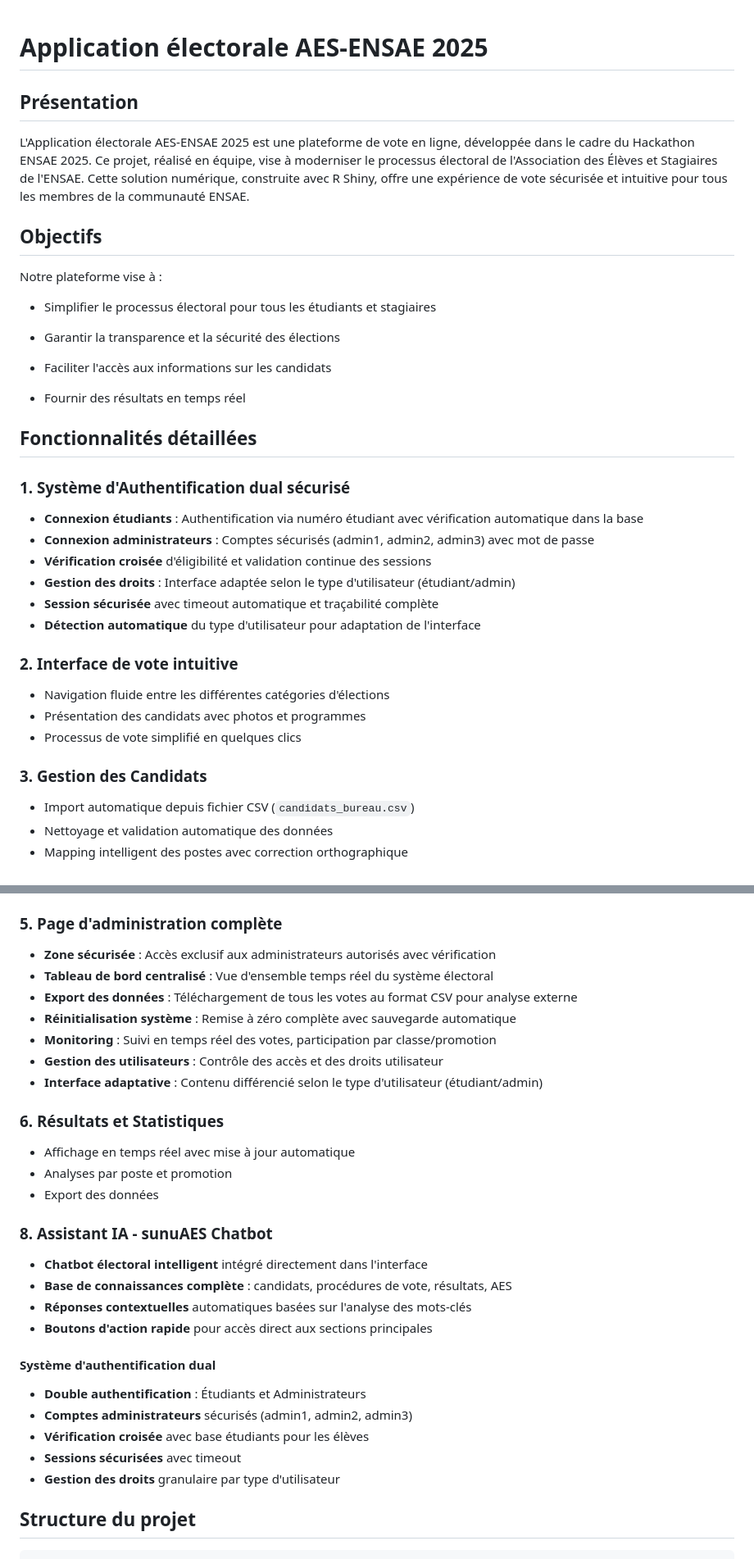
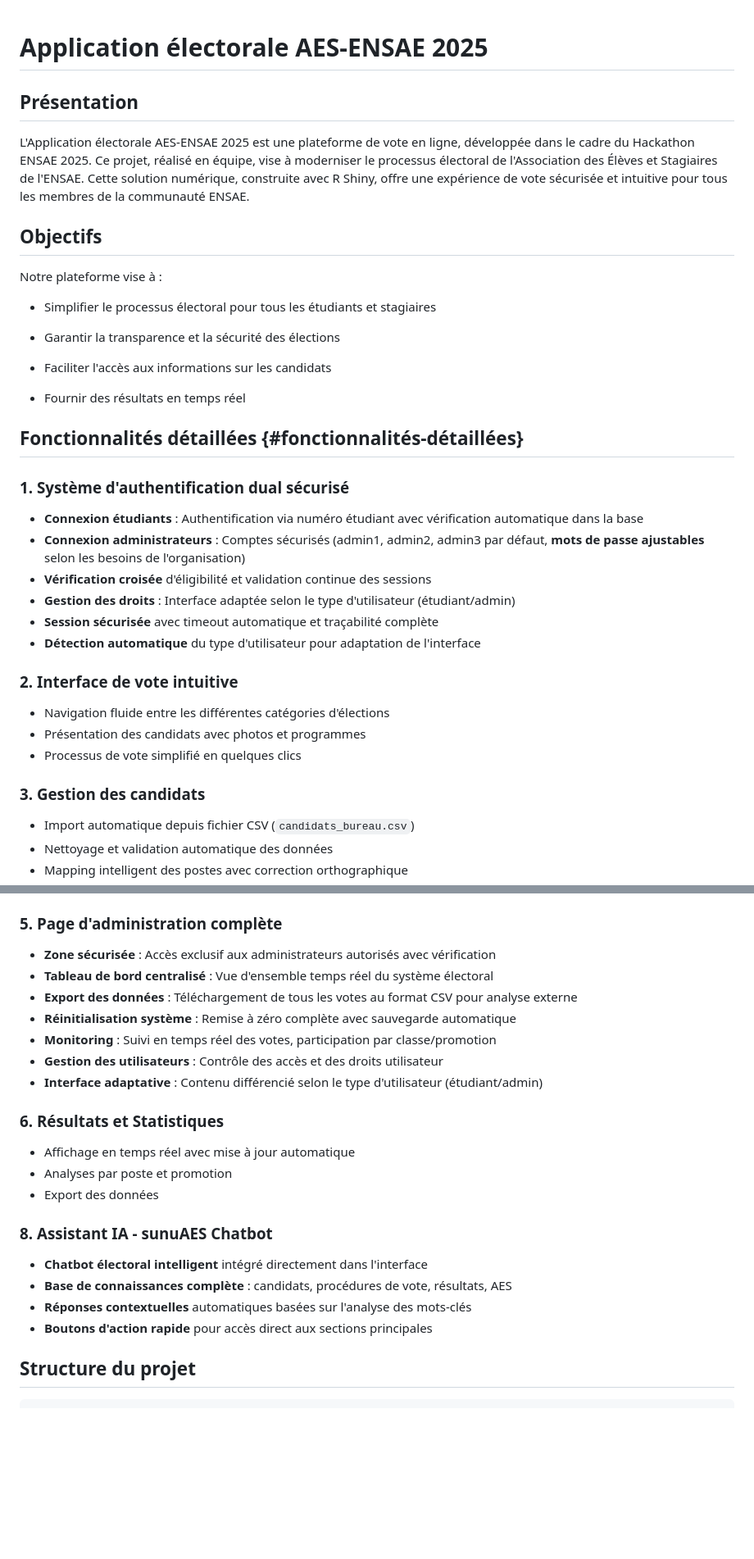
Before and after one commit to DJERAKEI221/HACKATON_ENSAE_2025, a Markdown page: README.md, 2 parts joined by grey strips. Shown: that part at 82% size. GitHub-like rendering; blank space fills up the shorter version.

```diff
--- a/README.md
+++ b/README.md
@@ -1,45 +1,31 @@
-
-
 # Application électorale AES-ENSAE 2025
 
 ## Présentation
 
-L'Application électorale AES-ENSAE 2025 est une plateforme de vote en
-ligne, développée dans le cadre du Hackathon ENSAE 2025. Ce
-projet, réalisé en équipe, vise à moderniser le processus électoral de
-l'Association des Élèves et Stagiaires de l'ENSAE. Cette solution
-numérique, construite avec R Shiny, offre une expérience de vote
-sécurisée et intuitive pour tous les membres de la communauté ENSAE.
+L'Application électorale AES-ENSAE 2025 est une plateforme de vote en ligne, développée dans le cadre du Hackathon ENSAE 2025. Ce projet, réalisé en équipe, vise à moderniser le processus électoral de l'Association des Élèves et Stagiaires de l'ENSAE. Cette solution numérique, construite avec R Shiny, offre une expérience de vote sécurisée et intuitive pour tous les membres de la communauté ENSAE.
 
 ## Objectifs
 
 Notre plateforme vise à :
 
- - Simplifier le processus électoral pour tous les étudiants et
-stagiaires
+-   Simplifier le processus électoral pour tous les étudiants et stagiaires
 
- - Garantir la transparence et la sécurité des élections
+-   Garantir la transparence et la sécurité des élections
 
- - Faciliter l'accès aux informations sur les candidats
+-   Faciliter l'accès aux informations sur les candidats
 
- - Fournir des résultats en temps réel
+-   Fournir des résultats en temps réel
 
-## Fonctionnalités détaillées
+## Fonctionnalités détaillées {#fonctionnalités-détaillées}
 
-### 1. Système d'Authentification dual sécurisé
+### 1. Système d'authentification dual sécurisé
 
--   **Connexion étudiants** : Authentification via numéro étudiant avec
-    vérification automatique dans la base
--   **Connexion administrateurs** : Comptes sécurisés (admin1, admin2,
-    admin3) avec mot de passe
--   **Vérification croisée** d'éligibilité et validation continue des
-    sessions
--   **Gestion des droits** : Interface adaptée selon le type
-    d'utilisateur (étudiant/admin)
--   **Session sécurisée** avec timeout automatique et traçabilité
-    complète
--   **Détection automatique** du type d'utilisateur pour adaptation de
-    l'interface
+-   **Connexion étudiants** : Authentification via numéro étudiant avec vérification automatique dans la base
+-   **Connexion administrateurs** : Comptes sécurisés (admin1, admin2, admin3 par défaut, **mots de passe ajustables** selon les besoins de l'organisation)
+-   **Vérification croisée** d'éligibilité et validation continue des sessions
+-   **Gestion des droits** : Interface adaptée selon le type d'utilisateur (étudiant/admin)
+-   **Session sécurisée** avec timeout automatique et traçabilité complète
+-   **Détection automatique** du type d'utilisateur pour adaptation de l'interface
 
 ### 2. Interface de vote intuitive
 
@@ -47,7 +33,7 @@ stagiaires
 -   Présentation des candidats avec photos et programmes
 -   Processus de vote simplifié en quelques clics
 
-### 3. Gestion des Candidats
+### 3. Gestion des candidats
 
 -   Import automatique depuis fichier CSV (`candidats_bureau.csv`)
 -   Nettoyage et validation automatique des données
@@ -68,20 +54,13 @@ stagiaires
 
 ### 5. Page d'administration complète
 
--   **Zone sécurisée** : Accès exclusif aux administrateurs autorisés
-    avec vérification
--   **Tableau de bord centralisé** : Vue d'ensemble temps réel du
-    système électoral
--   **Export des données** : Téléchargement de tous les votes au format
-    CSV pour analyse externe
--   **Réinitialisation système** : Remise à zéro complète avec
-    sauvegarde automatique
--   **Monitoring** : Suivi en temps réel des votes, participation
-    par classe/promotion
--   **Gestion des utilisateurs** : Contrôle des accès et des droits
-    utilisateur
--   **Interface adaptative** : Contenu différencié selon le type
-    d'utilisateur (étudiant/admin)
+-   **Zone sécurisée** : Accès exclusif aux administrateurs autorisés avec vérification
+-   **Tableau de bord centralisé** : Vue d'ensemble temps réel du système électoral
+-   **Export des données** : Téléchargement de tous les votes au format CSV pour analyse externe
+-   **Réinitialisation système** : Remise à zéro complète avec sauvegarde automatique
+-   **Monitoring** : Suivi en temps réel des votes, participation par classe/promotion
+-   **Gestion des utilisateurs** : Contrôle des accès et des droits utilisateur
+-   **Interface adaptative** : Contenu différencié selon le type d'utilisateur (étudiant/admin)
 
 ### 6. Résultats et Statistiques
 
@@ -91,24 +70,10 @@ stagiaires
 
 ### 8. **Assistant IA - sunuAES Chatbot**
 
--   **Chatbot électoral intelligent** intégré directement dans
-    l'interface
--   **Base de connaissances complète** : candidats, procédures de vote,
-    résultats, AES
--   **Réponses contextuelles** automatiques basées sur l'analyse des
-    mots-clés
--   **Boutons d'action rapide** pour accès direct aux sections
-    principales
-
-
-#### Système d'authentification dual
-
--   **Double authentification** : Étudiants et Administrateurs
--   **Comptes administrateurs** sécurisés (admin1, admin2, admin3)
--   **Vérification croisée** avec base étudiants pour les élèves
--   **Sessions sécurisées** avec timeout
--   **Gestion des droits** granulaire par type d'utilisateur
-
+-   **Chatbot électoral intelligent** intégré directement dans l'interface
+-   **Base de connaissances complète** : candidats, procédures de vote, résultats, AES
+-   **Réponses contextuelles** automatiques basées sur l'analyse des mots-clés
+-   **Boutons d'action rapide** pour accès direct aux sections principales
 
 ## Structure du projet
 
```
Also changed, not shown: other parts of README.md (+117 -64 lines).
